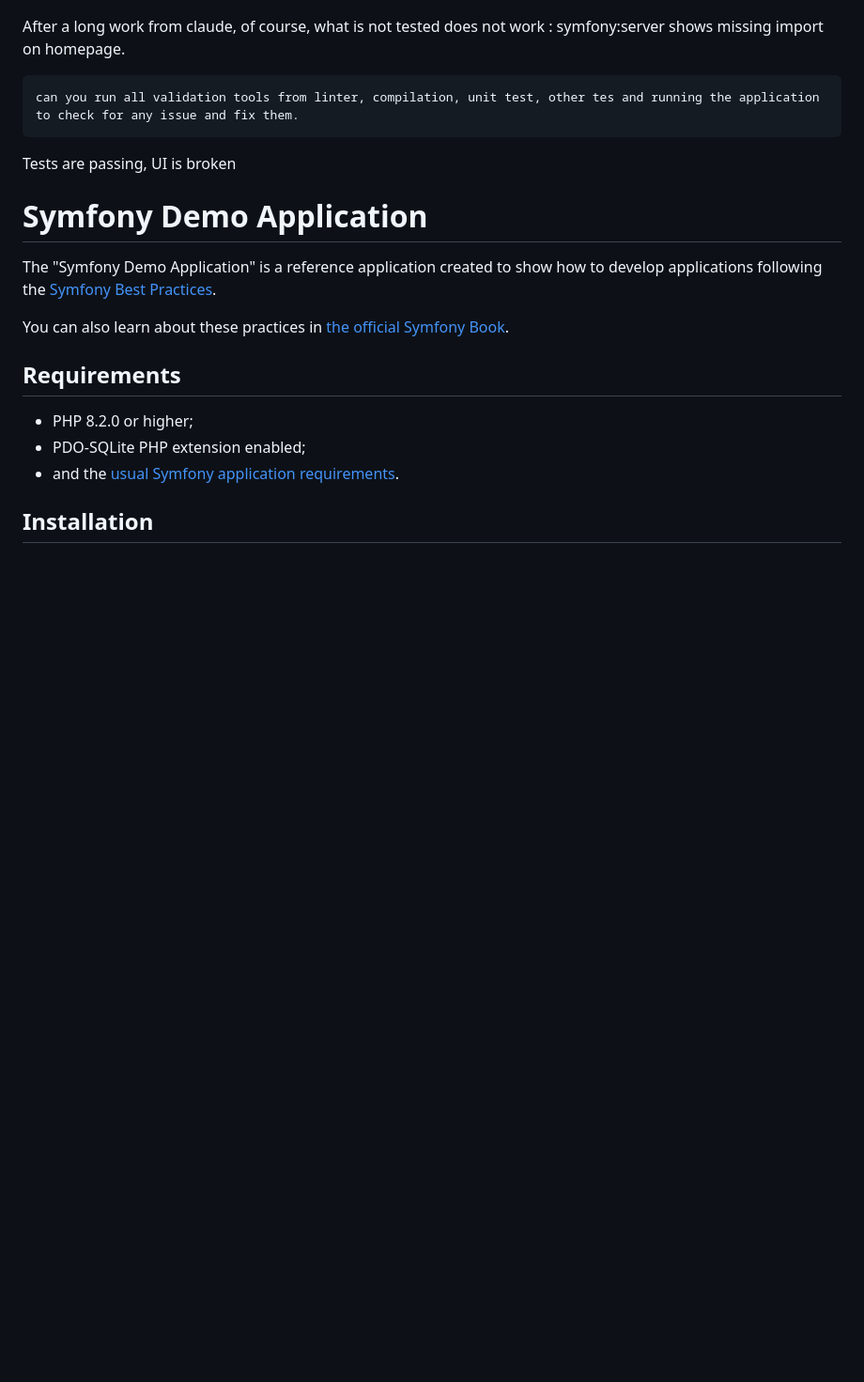
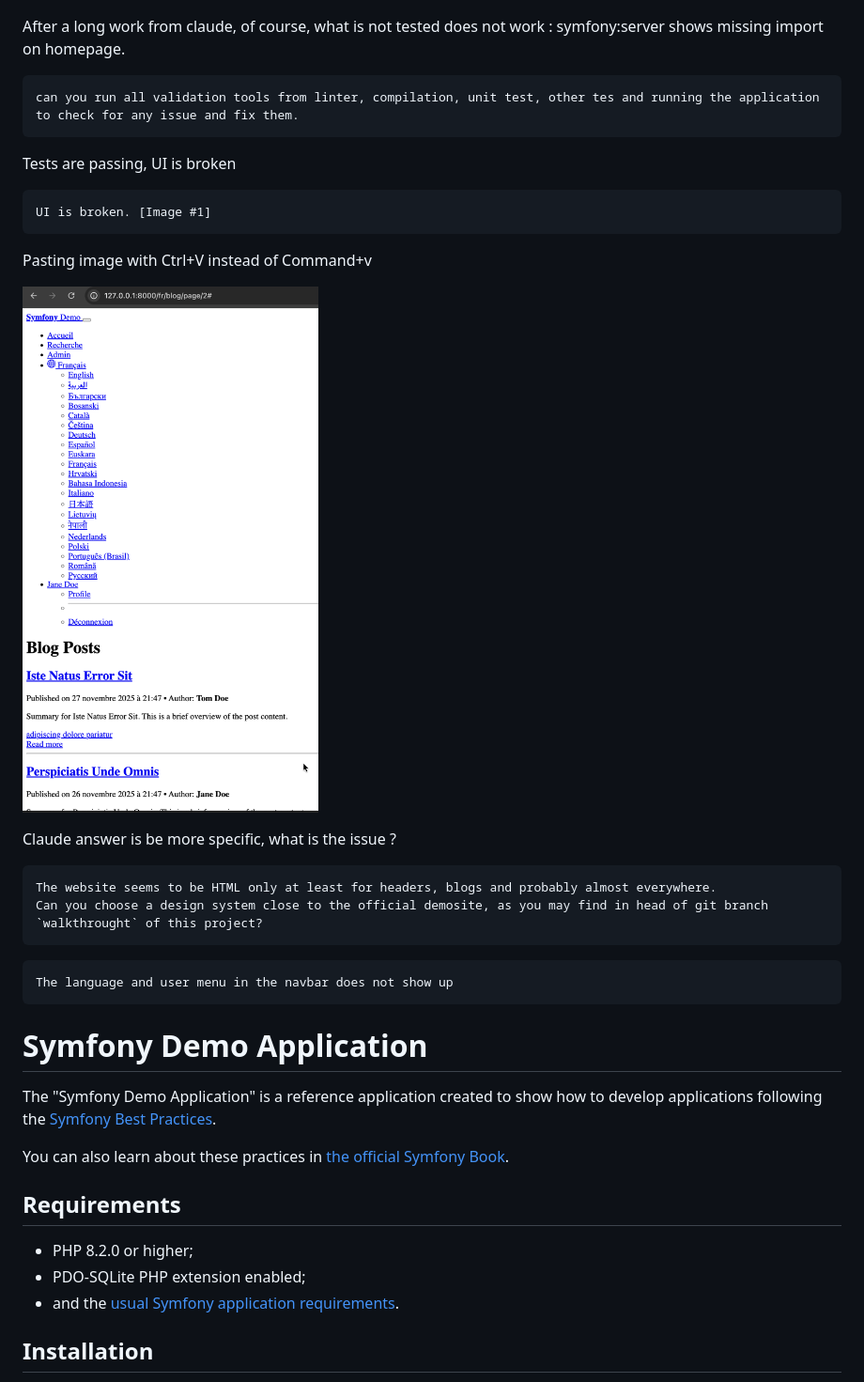
Before and after one commit to PermaSoft/ai_engineering_php, a Markdown page: README.md, the part around the change. Shown at 94% size. GitHub-like rendering; pictures changed too: img.png (added); blank space fills up the shorter version.

````diff
--- a/README.md
+++ b/README.md
@@ -145,6 +145,25 @@ can you run all validation tools from linter, compilation, unit test, other tes
 
 Tests are passing, UI is broken
 
+```prompt-claude
+UI is broken. [Image #1]
+```
+
+Pasting image with Ctrl+V instead of Command+v
+
+![Image #1](img.png)
+
+Claude answer is be more specific, what is the issue ?
+
+```prompt-claude
+The website seems to be HTML only at least for headers, blogs and probably almost everywhere.
+Can you choose a design system close to the official demosite, as you may find in head of git branch `walkthrought` of this project?
+```
+```prompt-claude
+The language and user menu in the navbar does not show up
+```
+
+
 
 Symfony Demo Application
 ========================
````
Also changed, not shown: 13 other files.
